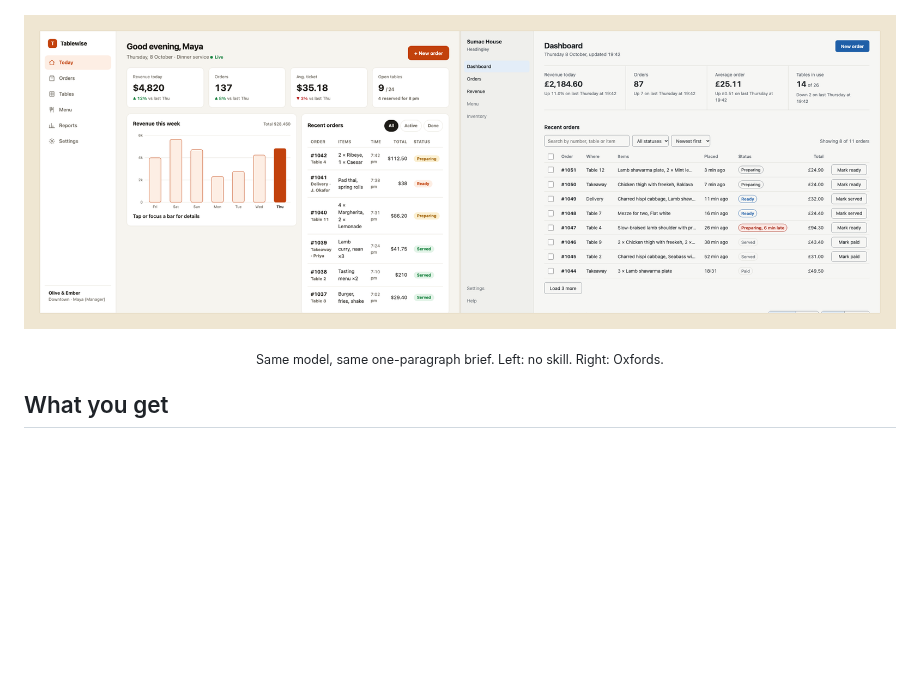
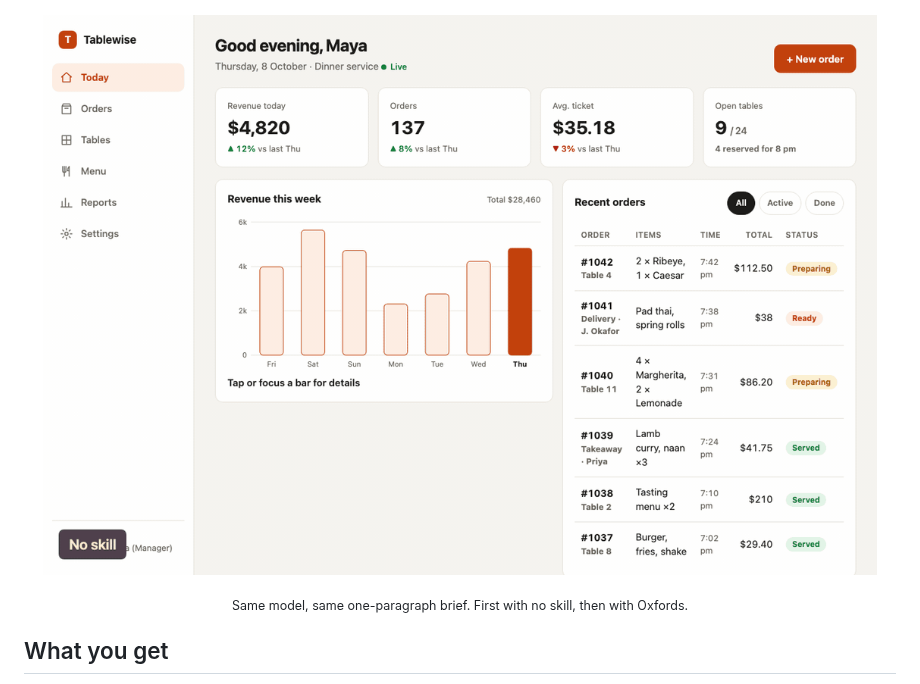
Before and after one commit to arhamhi/oxfords, a Markdown page: README.md, the part around the change. GitHub-like rendering; pictures changed too: docs/compare.gif (added), docs/compare.png (deleted); blank space fills up the shorter version.

Commit message:
README: before and after as a looping GIF
Co-Authored-By: Claude Opus 5.5 <noreply@anthropic.com>

```diff
--- a/README.md
+++ b/README.md
@@ -28,10 +28,10 @@ made it.
 </p>
 
 <p align="center">
-  <img src="docs/compare.png" alt="The same dashboard brief built without and with Oxfords" width="100%">
+  <img src="docs/compare.gif" alt="The same dashboard brief built without Oxfords, then with it" width="100%">
 </p>
 
-<p align="center"><sub>Same model, same one-paragraph brief. Left: no skill. Right: Oxfords.</sub></p>
+<p align="center"><sub>Same model, same one-paragraph brief. First with no skill, then with Oxfords.</sub></p>
 
 ## What you get
 
```
